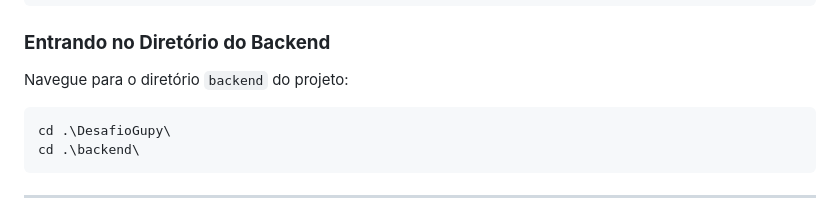
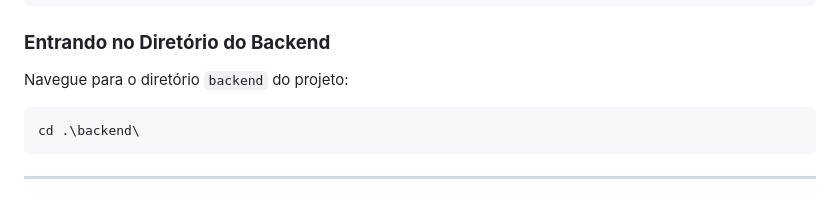
Before and after one commit to Brendon3421/DesafioGupy, a Markdown page: README.md, the part around the change. Drawn GitHub-style.

````diff
--- a/README.md
+++ b/README.md
@@ -18,7 +18,6 @@ git clone https://github.com/Brendon3421/DesafioGupy.git
 Navegue para o diretório `backend` do projeto:
 
 ```bash
-cd .\DesafioGupy\
 cd .\backend\
 ```
 
````
